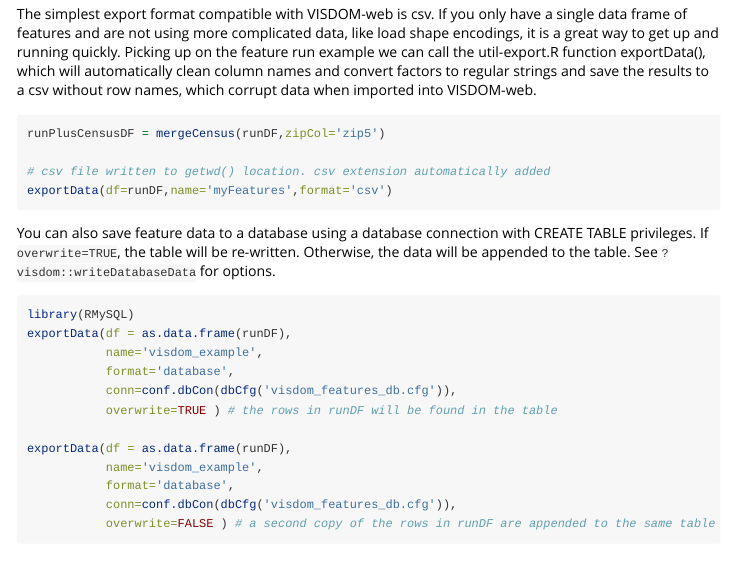
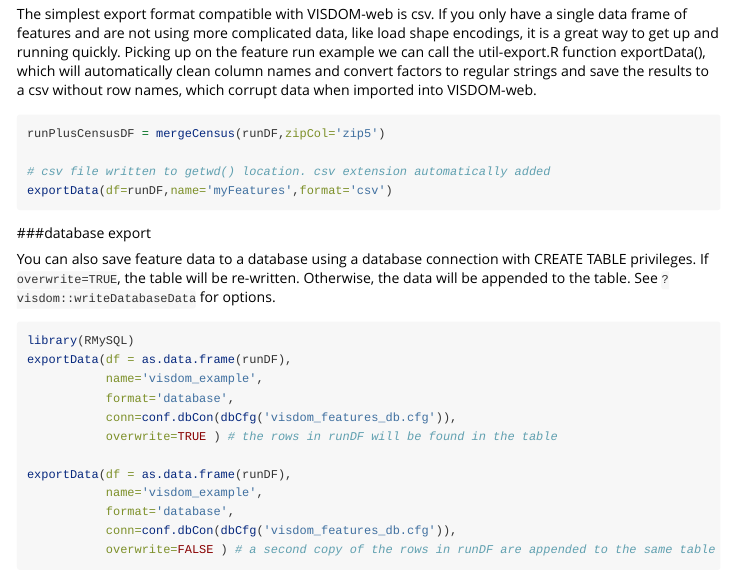
Before and after one commit to ConvergenceDA/visdom, an R Markdown document (vignettes/example_feature_extraction.rmd): the page in a window 1100 px wide, from 3410 px down. Rendered offline with R 4.5, knitr and Pandoc, with nearby package versions; some code elsewhere in the file could not run offline.

Commit message:
Update example_feature_extraction.rmd

````diff
--- a/vignettes/example_feature_extraction.rmd
+++ b/vignettes/example_feature_extraction.rmd
@@ -164,6 +164,7 @@
 # csv file written to getwd() location. csv extension automatically added
 exportData(df=runDF,name='myFeatures',format='csv')
 ```
+###database export
 
 You can also save feature data to a database using a database connection with CREATE TABLE privileges. If `overwrite=TRUE`, the table will be re-written. Otherwise, the data will be appended to the table. See `?visdom::writeDatabaseData` for options.
 
````
